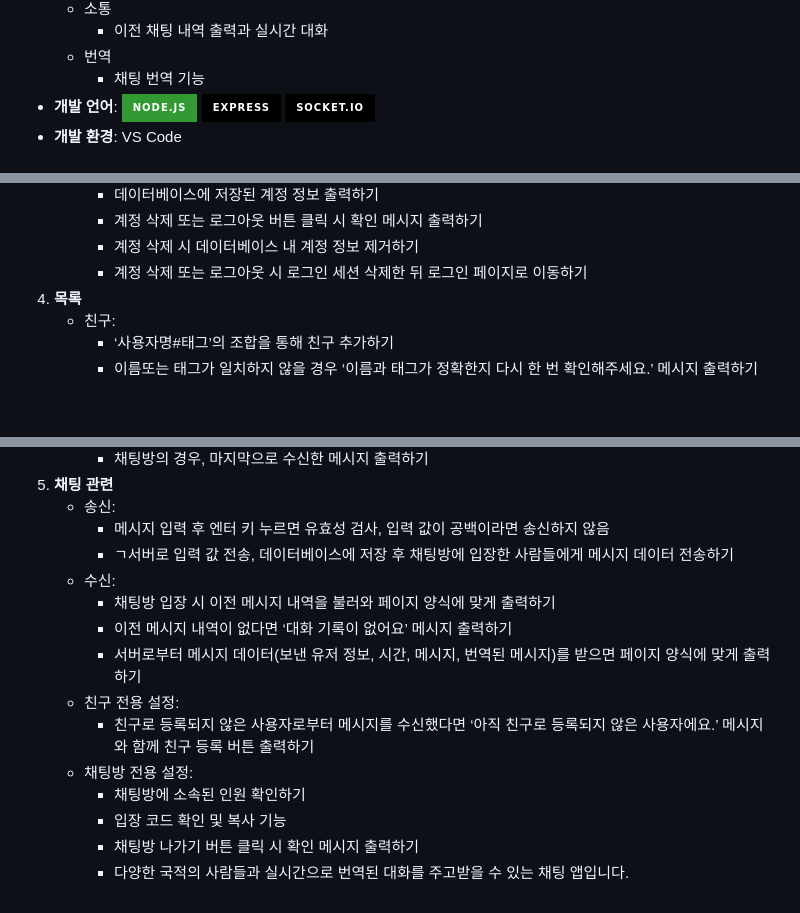
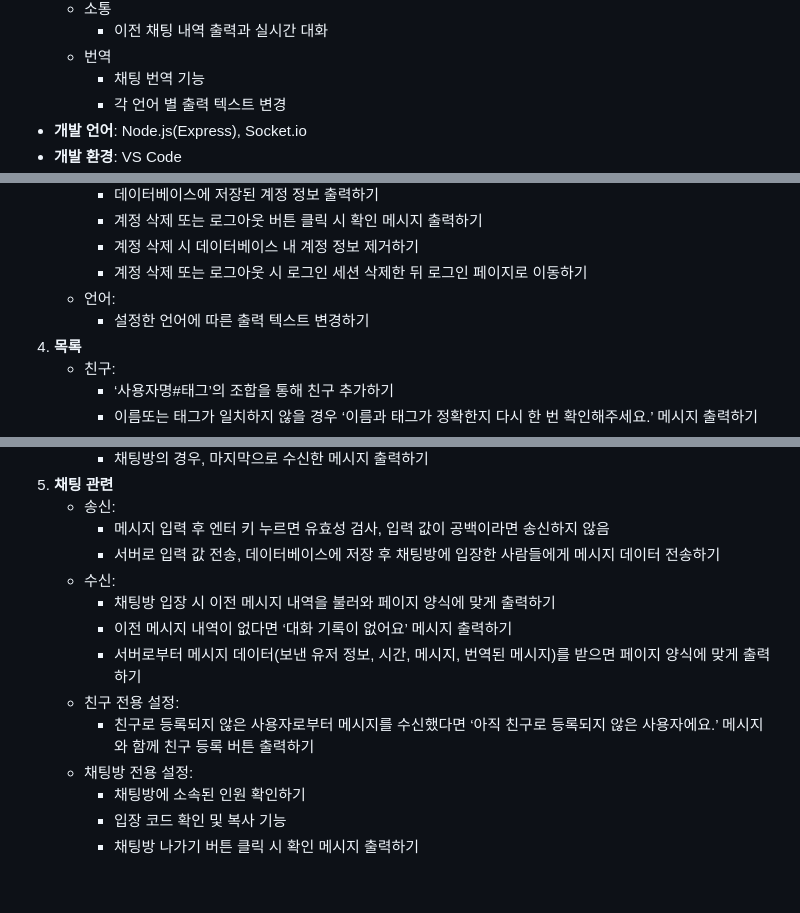
Before and after one commit to SD-PARK/Web-Translation-chat, a Markdown page: README.md, 3 parts joined by grey strips. GitHub-like rendering; badges without logos; blank space fills up the shorter version.

```diff
--- a/README.md
+++ b/README.md
@@ -16,5 +16,6 @@
         - 이전 채팅 내역 출력과 실시간 대화
     - 번역
         - 채팅 번역 기능
-- **개발 언어**: <img src="https://img.shields.io/badge/node.js-339933?style=for-the-badge&logo=node.js&logoColor=white"> <img src="https://img.shields.io/badge/express-000000?style=for-the-badge&logo=express&logoColor=white"> <img src="https://img.shields.io/badge/socket.io-010101?style=for-the-badge&logo=socket.io&logoColor=white">
+        - 각 언어 별 출력 텍스트 변경
+- **개발 언어**: Node.js(Express), Socket.io
 - **개발 환경**: VS Code
@@ -44,6 +45,8 @@
         - 계정 삭제 또는 로그아웃 버튼 클릭 시 확인 메시지 출력하기
         - 계정 삭제 시 데이터베이스 내 계정 정보 제거하기
         - 계정 삭제 또는 로그아웃 시 로그인 세션 삭제한 뒤 로그인 페이지로 이동하기
+    - 언어:
+        - 설정한 언어에 따른 출력 텍스트 변경하기
 4. **목록**
     - 친구:
         - ‘사용자명#태그’의 조합을 통해 친구 추가하기
@@ -60,7 +63,7 @@
 5. **채팅 관련**
     - 송신:
         - 메시지 입력 후 엔터 키 누르면 유효성 검사, 입력 값이 공백이라면 송신하지 않음
-        - ㄱ서버로 입력 값 전송, 데이터베이스에 저장 후 채팅방에 입장한 사람들에게 메시지 데이터 전송하기
+        - 서버로 입력 값 전송, 데이터베이스에 저장 후 채팅방에 입장한 사람들에게 메시지 데이터 전송하기
     - 수신:
         - 채팅방 입장 시 이전 메시지 내역을 불러와 페이지 양식에 맞게 출력하기
         - 이전 메시지 내역이 없다면 ‘대화 기록이 없어요’ 메시지 출력하기
@@ -71,4 +74,3 @@
         - 채팅방에 소속된 인원 확인하기
         - 입장 코드 확인 및 복사 기능
         - 채팅방 나가기 버튼 클릭 시 확인 메시지 출력하기
-        - 다양한 국적의 사람들과 실시간으로 번역된 대화를 주고받을 수 있는 채팅 앱입니다.
```
Also changed, not shown: other parts of README.md (+1 -1 lines).
